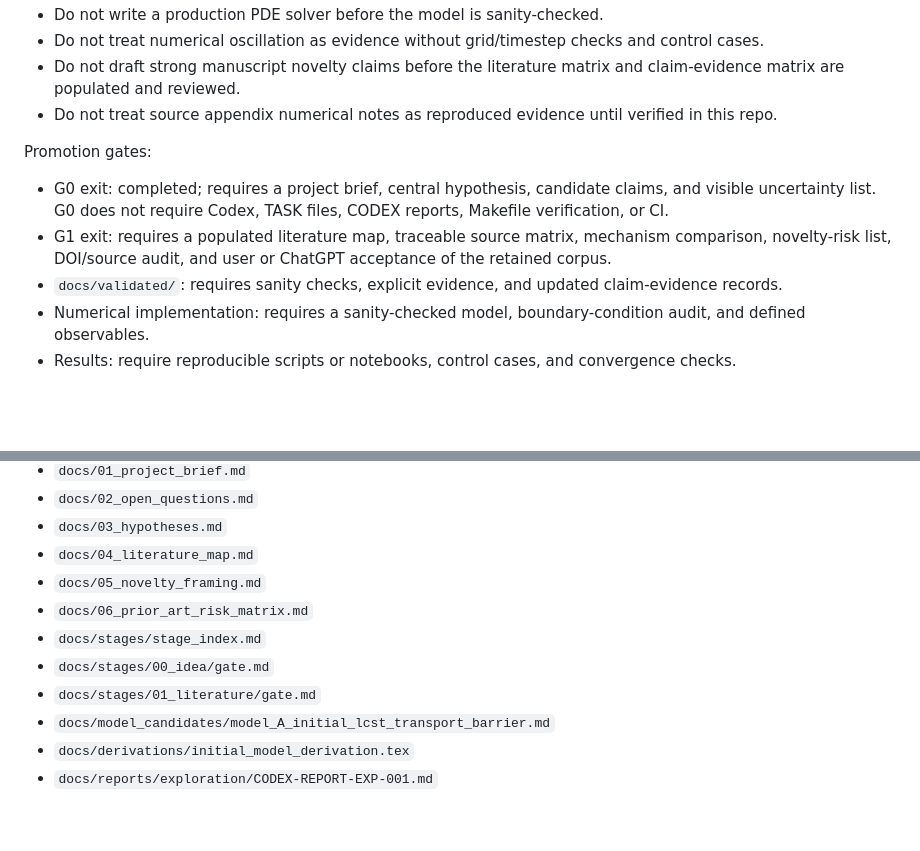
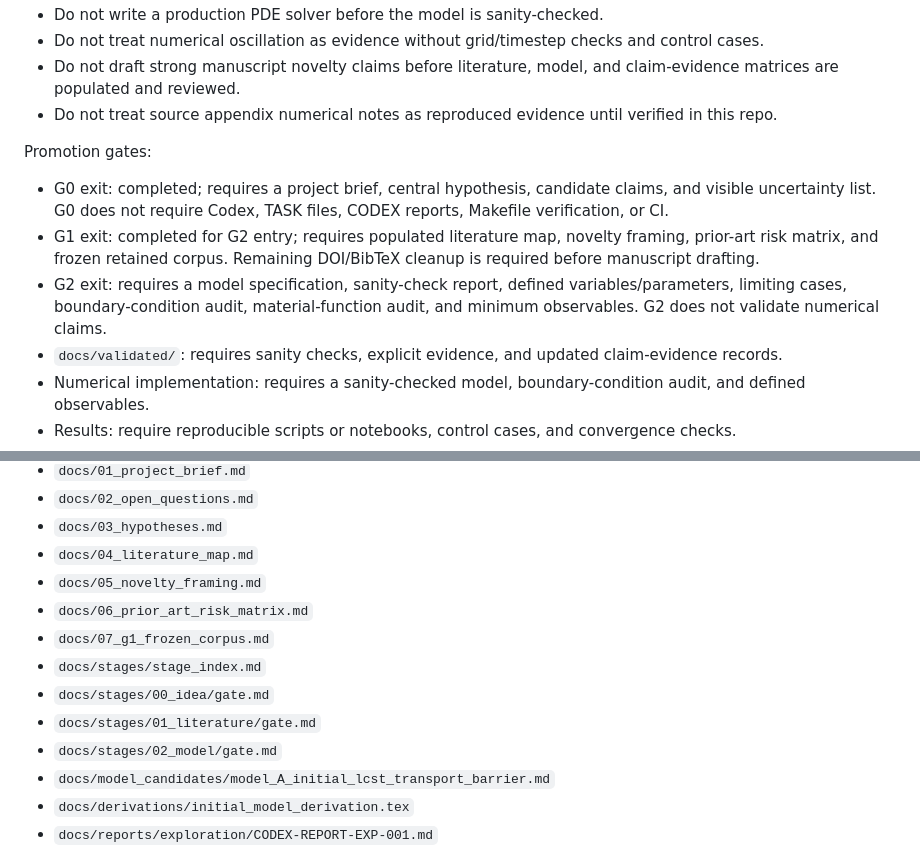
Before and after one commit to lasite/hydrogel-transport-oscillation, a Markdown page: docs/project_state.md, 2 parts joined by grey strips. GitHub-like rendering; blank space fills up the shorter version.

```diff
--- a/docs/project_state.md
+++ b/docs/project_state.md
@@ -64,12 +70,13 @@ Stage details are tracked in docs/stages/stage_index.md.
 * Do not write a production PDE solver before the model is sanity-checked.
 * Do not treat numerical oscillation as evidence without grid/timestep checks and control cases.
-* Do not draft strong manuscript novelty claims before the literature matrix and claim-evidence matrix are populated and reviewed.
+* Do not draft strong manuscript novelty claims before literature, model, and claim-evidence matrices are populated and reviewed.
 * Do not treat source appendix numerical notes as reproduced evidence until verified in this repo.
 
 Promotion gates:
 
 * G0 exit: completed; requires a project brief, central hypothesis, candidate claims, and visible uncertainty list. G0 does not require Codex, TASK files, CODEX reports, Makefile verification, or CI.
-* G1 exit: requires a populated literature map, traceable source matrix, mechanism comparison, novelty-risk list, DOI/source audit, and user or ChatGPT acceptance of the retained corpus.
+* G1 exit: completed for G2 entry; requires populated literature map, novelty framing, prior-art risk matrix, and frozen retained corpus. Remaining DOI/BibTeX cleanup is required before manuscript drafting.
+* G2 exit: requires a model specification, sanity-check report, defined variables/parameters, limiting cases, boundary-condition audit, material-function audit, and minimum observables. G2 does not validate numerical claims.
 * `docs/validated/`: requires sanity checks, explicit evidence, and updated claim-evidence records.
 * Numerical implementation: requires a sanity-checked model, boundary-condition audit, and defined observables.
 * Results: require reproducible scripts or notebooks, control cases, and convergence checks.
@@ -88,9 +95,11 @@ Promotion gates:
 * `docs/04_literature_map.md`
 * `docs/05_novelty_framing.md`
 * `docs/06_prior_art_risk_matrix.md`
+* `docs/07_g1_frozen_corpus.md`
 * `docs/stages/stage_index.md`
 * `docs/stages/00_idea/gate.md`
 * `docs/stages/01_literature/gate.md`
+* `docs/stages/02_model/gate.md`
 * `docs/model_candidates/model_A_initial_lcst_transport_barrier.md`
 * `docs/derivations/initial_model_derivation.tex`
 * `docs/reports/exploration/CODEX-REPORT-EXP-001.md`
```
Also changed, not shown: other parts of docs/project_state.md (+23 -17 lines).
